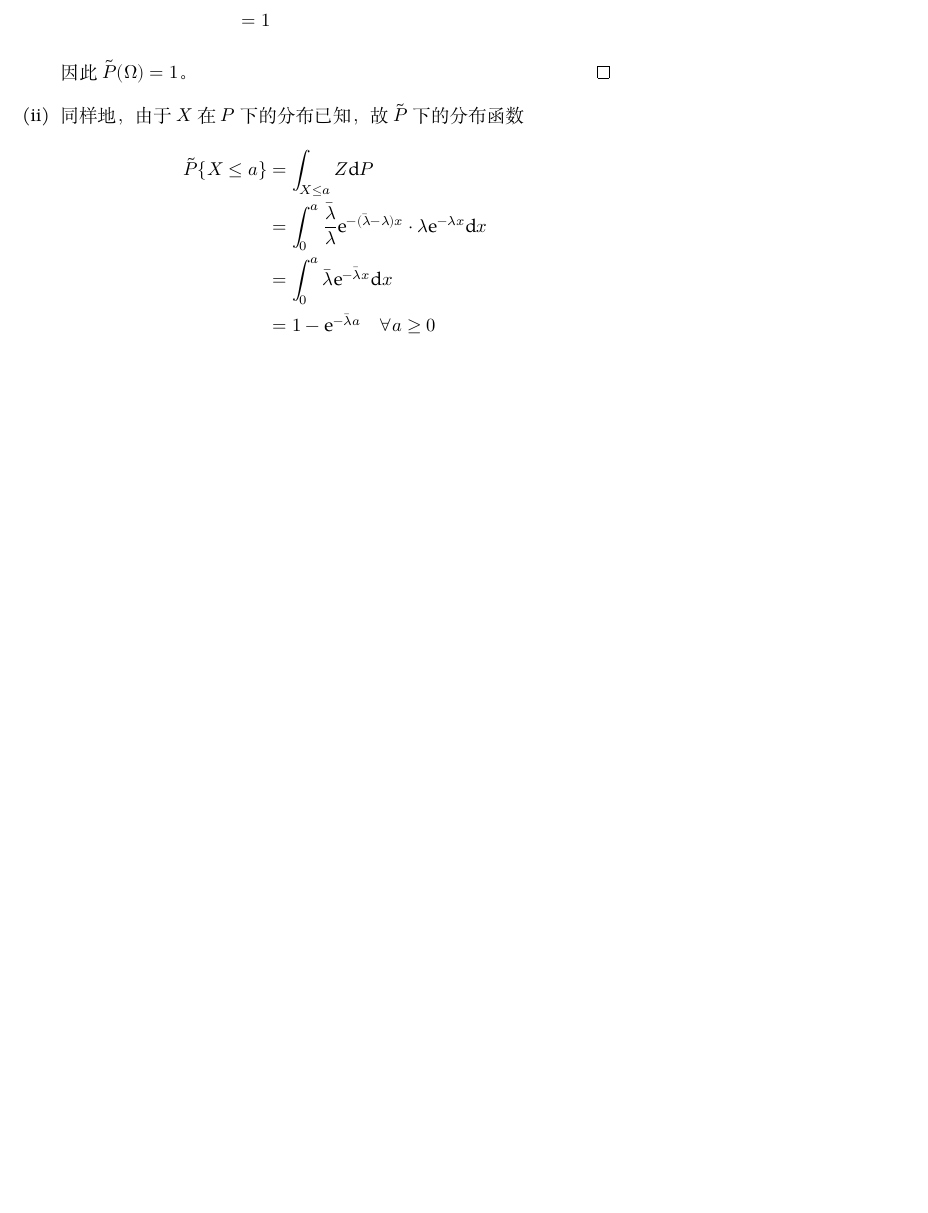
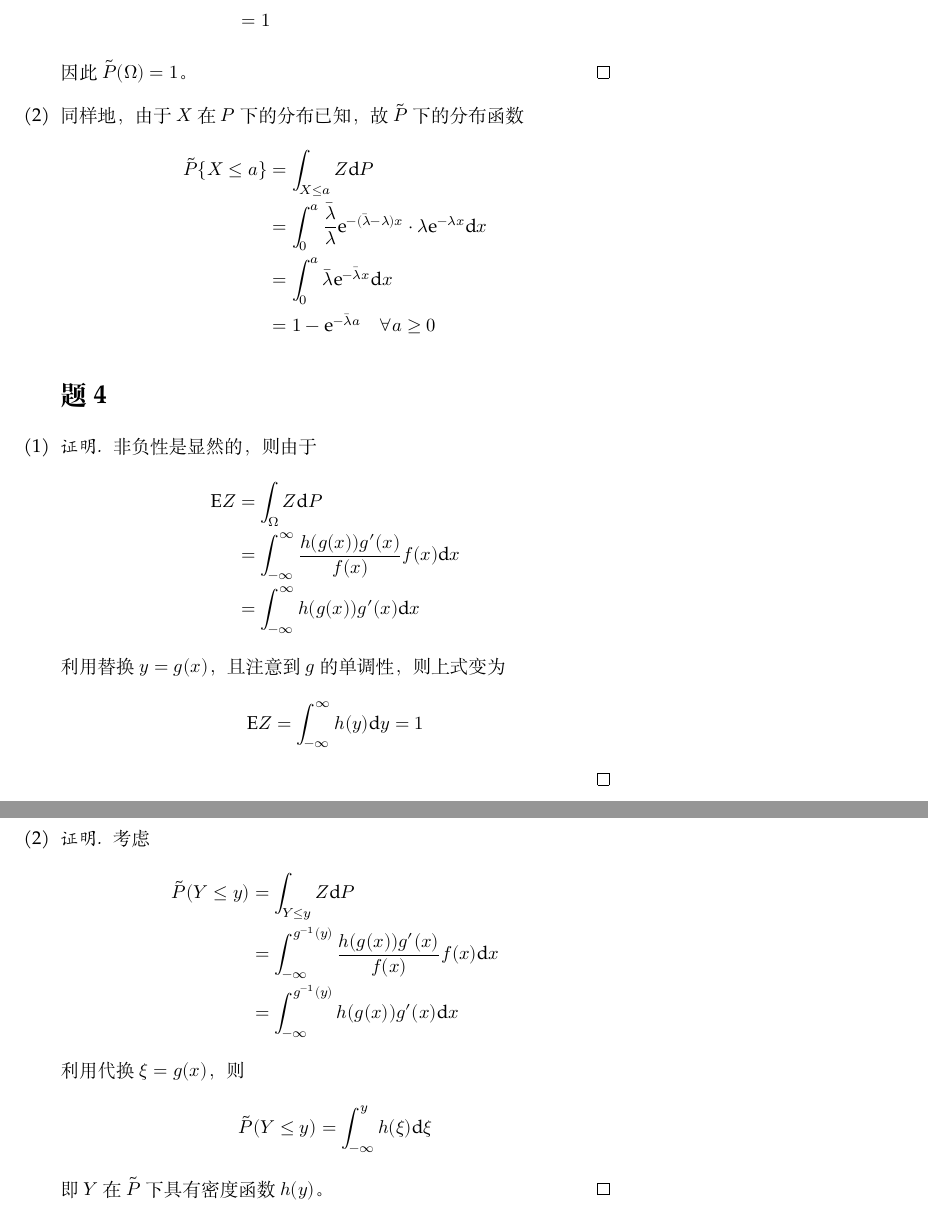
Before and after one commit to OopsYao/homework, a LaTeX problem sheet (st-cal/wk2/main.tex): part of page 2 of 2 before the commit and two parts of pages 2 and 3 of 3 after it, the two joined at a grey line, cut so that both start at the same text, the shorter picture padded with empty space. Compiled offline with XeLaTeX; a missing font is replaced by an installed copy or a similar font.

Commit message:
🚧 StCal W2P4

```diff
--- a/st-cal/wk2/main.tex
+++ b/st-cal/wk2/main.tex
@@ -70,4 +70,33 @@
             &=1-\e^{-\bar\lambda a}\quad\forall a\geq 0
         \end{align*}
     \end{subproblem}
+
+    \section{题4}
+    \begin{subproblem}[(\arabic*)]
+        \item
+        \begin{proof}
+            非负性是显然的，则由于
+            \[\begin{aligned}
+                \mathrm EZ&=\int_\Omega Z\diff P\\
+                &=\int_{-\infty}^\infty\frac{h(g(x))g'(x)}{f(x)}f(x)\diff x\\
+                &=\int_{-\infty}^\infty h(g(x))g'(x)\diff x
+            \end{aligned}\]
+            利用替换$y=g(x)$，且注意到$g$的单调性，则上式变为
+            \[\mathrm EZ=\int_{-\infty}^\infty h(y)\diff y=1\]
+        \end{proof}
+
+        \item
+        \begin{proof}
+            考虑
+            \[\begin{aligned}
+                \tilde P(Y\leq y)&=\int_{Y\leq y}Z\diff P\\
+                &=\int_{-\infty}^{g^{-1}(y)}
+                \frac{h(g(x))g'(x)}{f(x)}f(x)\diff x\\
+                &=\int^{g^{-1}(y)}_{-\infty}h(g(x))g'(x)\diff x\\
+            \end{aligned}\]
+            利用代换$\xi=g(x)$，则
+            \[\tilde P(Y\leq y)=\int_{-\infty}^yh(\xi)\diff\xi\]
+            即$Y$在$\tilde P$下具有密度函数$h(y)$。
+        \end{proof}
+    \end{subproblem}
 \end{document}
```
Also changed, not shown: st-cal/wk2/main.tex (2 more changed lines).
